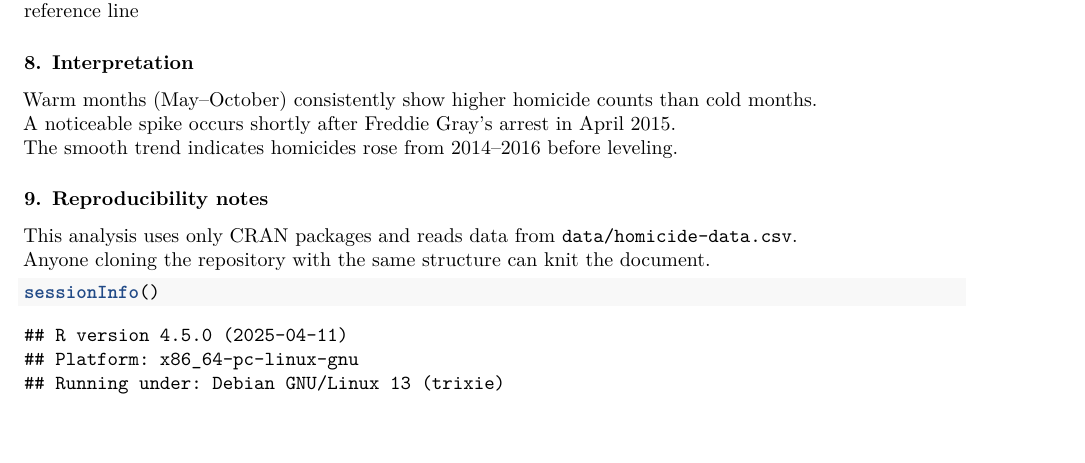
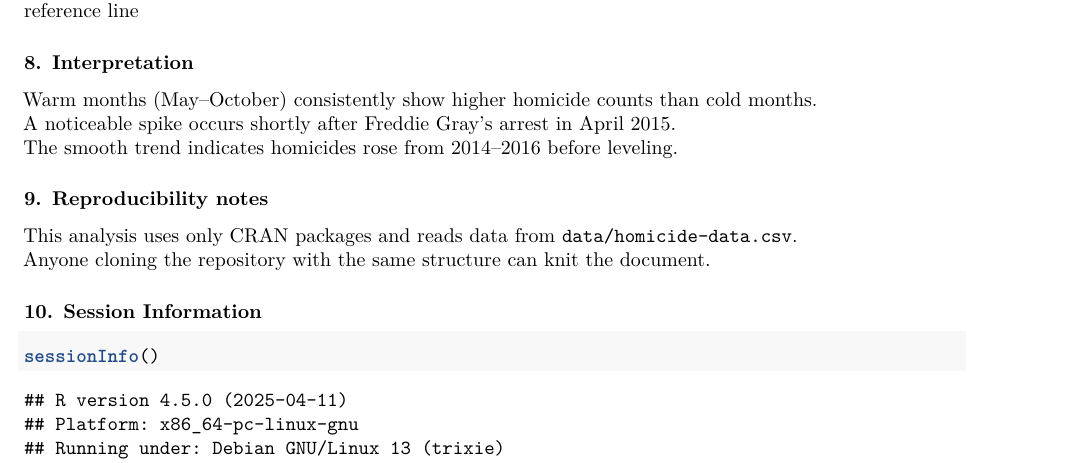
Before and after one commit to me0wanie/hwk5-homicides, an R Markdown document (writing/hwk5-homicides.Rmd): part of page 3 of 4, cut so that both start at the same text, the shorter picture padded with empty space. Rendered offline with R 4.5, knitr and Pandoc, then LaTeX, with nearby package versions; some code elsewhere in the file could not run offline.

Commit message:
Add heading for Session Information section

````diff
--- a/writing/hwk5-homicides.Rmd
+++ b/writing/hwk5-homicides.Rmd
@@ -152,6 +152,8 @@ The smooth trend indicates homicides rose from 2014–2016 before leveling.
 This analysis uses only CRAN packages and reads data from `data/homicide-data.csv`.
 Anyone cloning the repository with the same structure can knit the document.
 
+### 10. Session Information
+
 ```{r session-info}
 sessionInfo()
 ```
````
